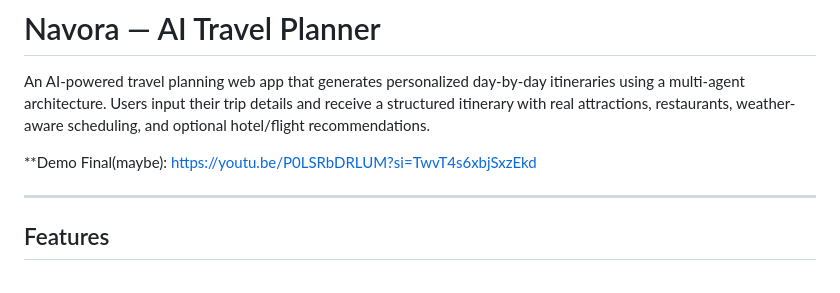
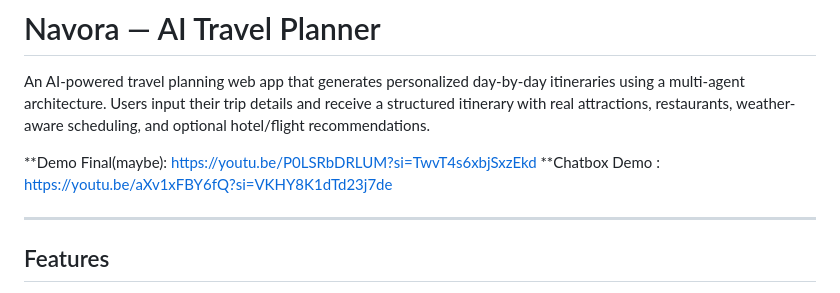
Before and after one commit to crazycat948/Navora-AI, a Markdown page: README.md, the part around the change. Rendered like a GitHub page.

Commit message:
Update README with Chatbox demo link
Added a link to the Chatbox demo for user reference.

```diff
--- a/README.md
+++ b/README.md
@@ -3,6 +3,7 @@
 An AI-powered travel planning web app that generates personalized day-by-day itineraries using a multi-agent architecture. Users input their trip details and receive a structured itinerary with real attractions, restaurants, weather-aware scheduling, and optional hotel/flight recommendations.
 
 **Demo Final(maybe): https://youtu.be/P0LSRbDRLUM?si=TwvT4s6xbjSxzEkd
+**Chatbox Demo : https://youtu.be/aXv1xFBY6fQ?si=VKHY8K1dTd23j7de
 
 
 
```
